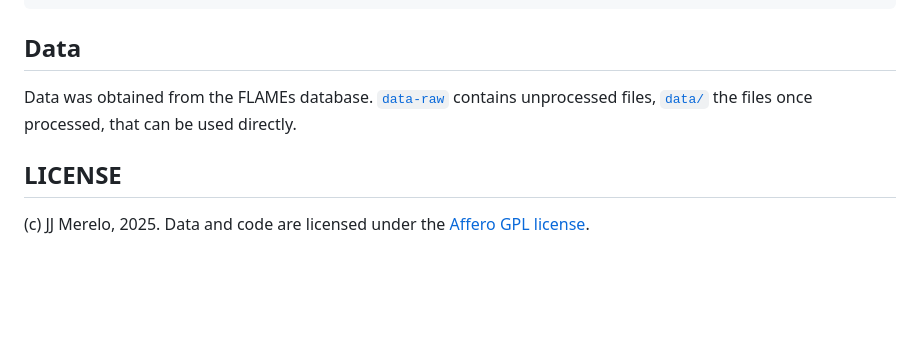
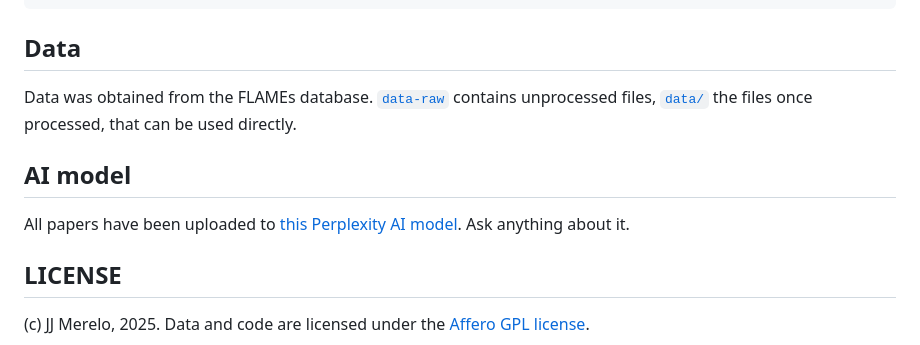
Before and after one commit to JJ/medieval-trade, a Markdown page: README.md, the part around the change. Drawn GitHub-style; blank space fills up the shorter version.

Commit message:
Adds AI model

```diff
--- a/README.md
+++ b/README.md
@@ -58,6 +58,11 @@ Data was obtained from the FLAMEs database. [`data-raw`](data-raw/) contains
 unprocessed files, [`data/`](data/) the files once processed, that can be used
 directly.
 
+## AI model
+
+All papers have been uploaded to [this Perplexity AI
+model](https://www.perplexity.ai/spaces/analyzing-late-antiquity-shift-fbYGXOpoQpGPIbHsP3E2gw). Ask
+anything about it.
 ## LICENSE
 
 (c) JJ Merelo, 2025. Data and code are licensed under the [Affero GPL
```
